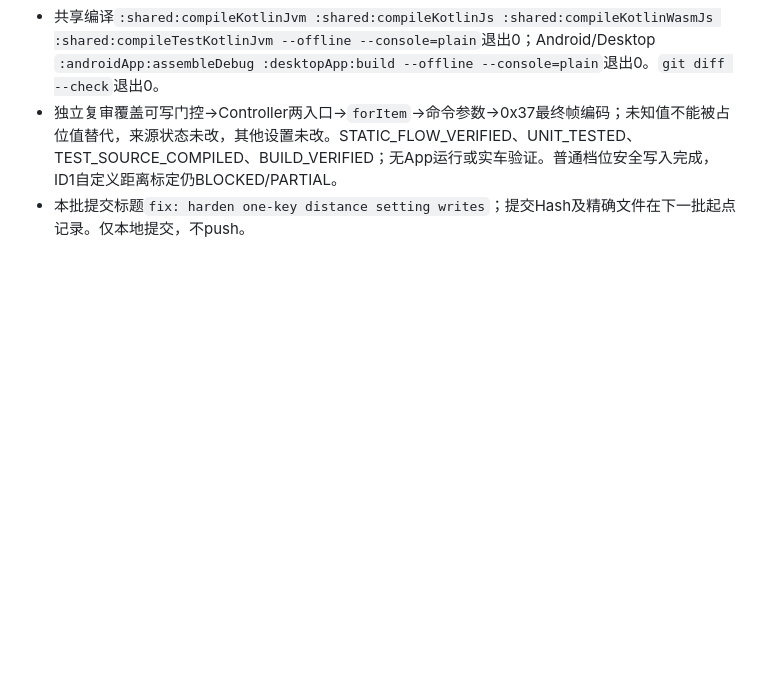
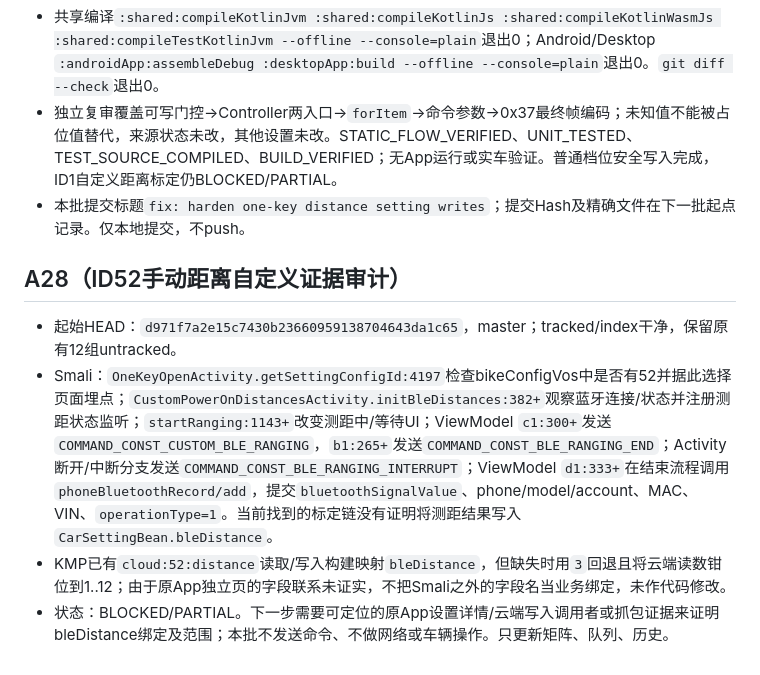
Before and after one commit to ghhccghk/YuRong, a Markdown page: docs/vehicle-settings/AUTONOMOUS_REPAIR_HISTORY.md, the part around the change. Drawn GitHub-style; blank space fills up the shorter version.

Commit message:
docs: record id52 evidence blocker

```diff
--- a/docs/vehicle-settings/AUTONOMOUS_REPAIR_HISTORY.md
+++ b/docs/vehicle-settings/AUTONOMOUS_REPAIR_HISTORY.md
@@ -358,3 +358,10 @@
 - 共享编译`:shared:compileKotlinJvm :shared:compileKotlinJs :shared:compileKotlinWasmJs :shared:compileTestKotlinJvm --offline --console=plain`退出0；Android/Desktop `:androidApp:assembleDebug :desktopApp:build --offline --console=plain`退出0。`git diff --check`退出0。
 - 独立复审覆盖可写门控→Controller两入口→`forItem`→命令参数→0x37最终帧编码；未知值不能被占位值替代，来源状态未改，其他设置未改。STATIC_FLOW_VERIFIED、UNIT_TESTED、TEST_SOURCE_COMPILED、BUILD_VERIFIED；无App运行或实车验证。普通档位安全写入完成，ID1自定义距离标定仍BLOCKED/PARTIAL。
 - 本批提交标题`fix: harden one-key distance setting writes`；提交Hash及精确文件在下一批起点记录。仅本地提交，不push。
+
+## A28（ID52手动距离自定义证据审计）
+
+- 起始HEAD：`d971f7a2e15c7430b23660959138704643da1c65`，master；tracked/index干净，保留原有12组untracked。
+- Smali：`OneKeyOpenActivity.getSettingConfigId:4197`检查bikeConfigVos中是否有52并据此选择页面埋点；`CustomPowerOnDistancesActivity.initBleDistances:382+`观察蓝牙连接/状态并注册测距状态监听；`startRanging:1143+`改变测距中/等待UI；ViewModel `c1:300+`发送`COMMAND_CONST_CUSTOM_BLE_RANGING`，`b1:265+`发送`COMMAND_CONST_BLE_RANGING_END`；Activity断开/中断分支发送`COMMAND_CONST_BLE_RANGING_INTERRUPT`；ViewModel `d1:333+`在结束流程调用`phoneBluetoothRecord/add`，提交`bluetoothSignalValue`、phone/model/account、MAC、VIN、`operationType=1`。当前找到的标定链没有证明将测距结果写入`CarSettingBean.bleDistance`。
+- KMP已有`cloud:52:distance`读取/写入构建映射`bleDistance`，但缺失时用`3`回退且将云端读数钳位到1..12；由于原App独立页的字段联系未证实，不把Smali之外的字段名当业务绑定，未作代码修改。
+- 状态：BLOCKED/PARTIAL。下一步需要可定位的原App设置详情/云端写入调用者或抓包证据来证明bleDistance绑定及范围；本批不发送命令、不做网络或车辆操作。只更新矩阵、队列、历史。
```
Also changed, not shown: docs/vehicle-settings/AUTONOMOUS_REPAIR_MATRIX.md (+1 -1 lines), docs/vehicle-settings/AUTONOMOUS_REPAIR_QUEUE.md (+4 -2 lines).
